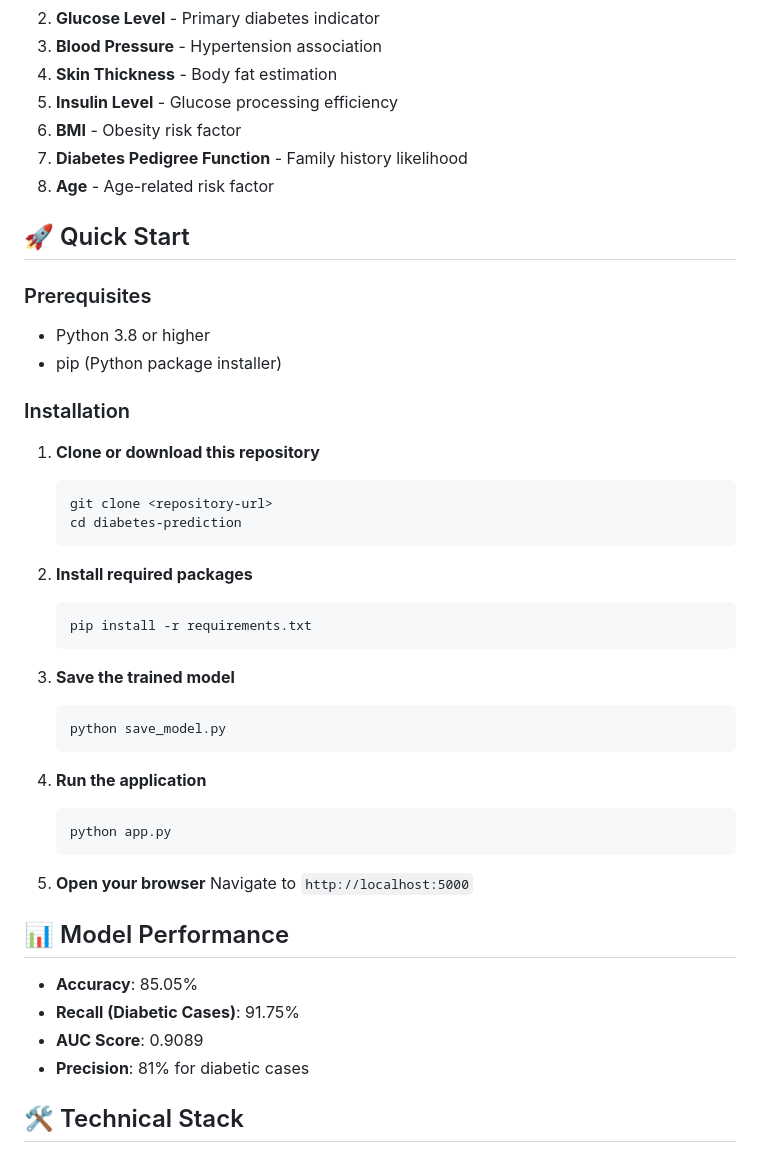
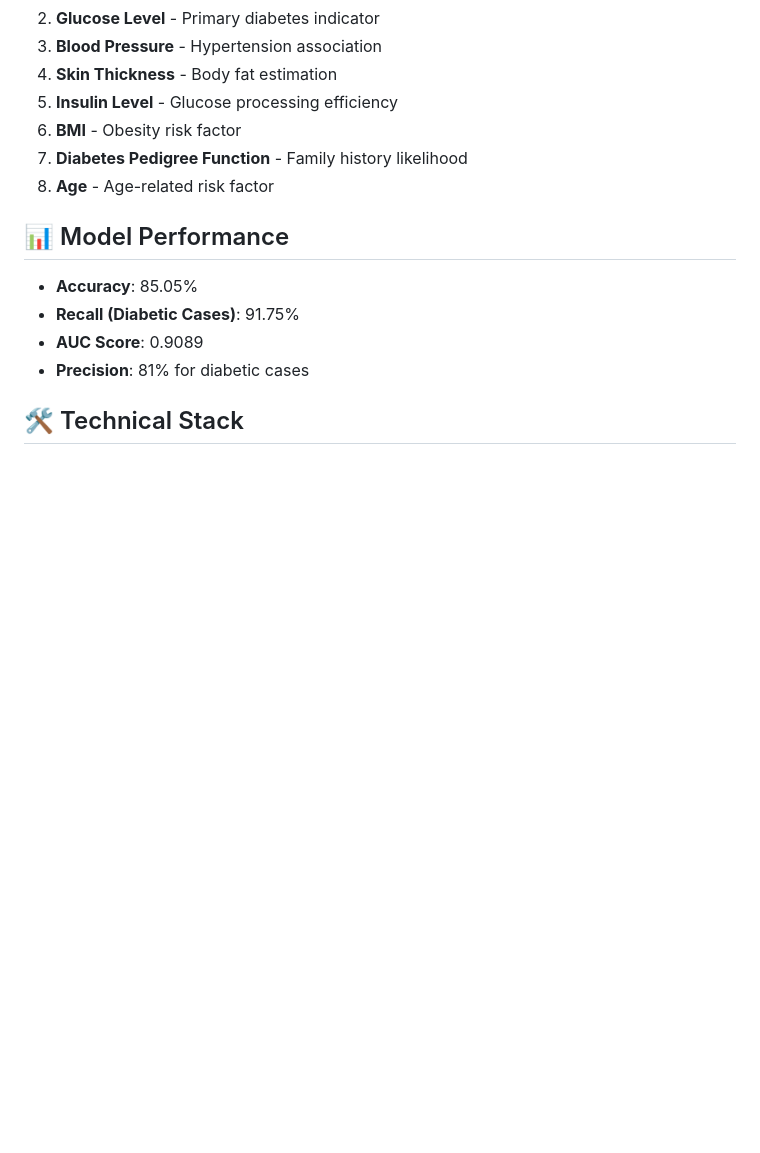
Before and after one commit to Kairavrajgariah/Diabetes-Prediction-Model, a Markdown page: README.md, the part around the change. GitHub-like rendering; blank space fills up the shorter version.

````diff
--- a/README.md
+++ b/README.md
@@ -23,38 +23,6 @@ The application analyzes 8 key health parameters:
 7. **Diabetes Pedigree Function** - Family history likelihood
 8. **Age** - Age-related risk factor
 
-## 🚀 Quick Start
-
-### Prerequisites
-
-- Python 3.8 or higher
-- pip (Python package installer)
-
-### Installation
-
-1. **Clone or download this repository**
-   ```bash
-   git clone <repository-url>
-   cd diabetes-prediction
-   ```
-
-2. **Install required packages**
-   ```bash
-   pip install -r requirements.txt
-   ```
-
-3. **Save the trained model**
-   ```bash
-   python save_model.py
-   ```
-
-4. **Run the application**
-   ```bash
-   python app.py
-   ```
-
-5. **Open your browser**
-   Navigate to `http://localhost:5000`
 
 ## 📊 Model Performance
 
````
